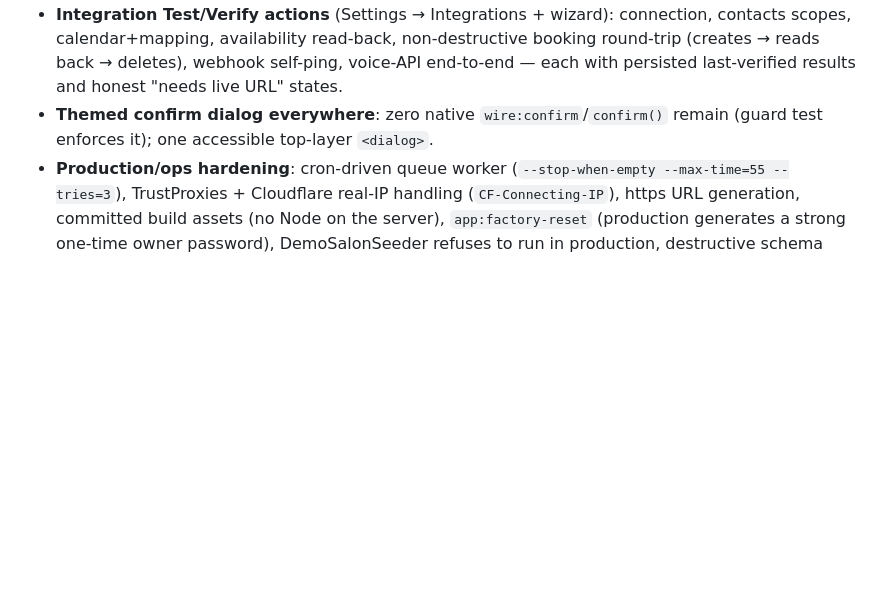
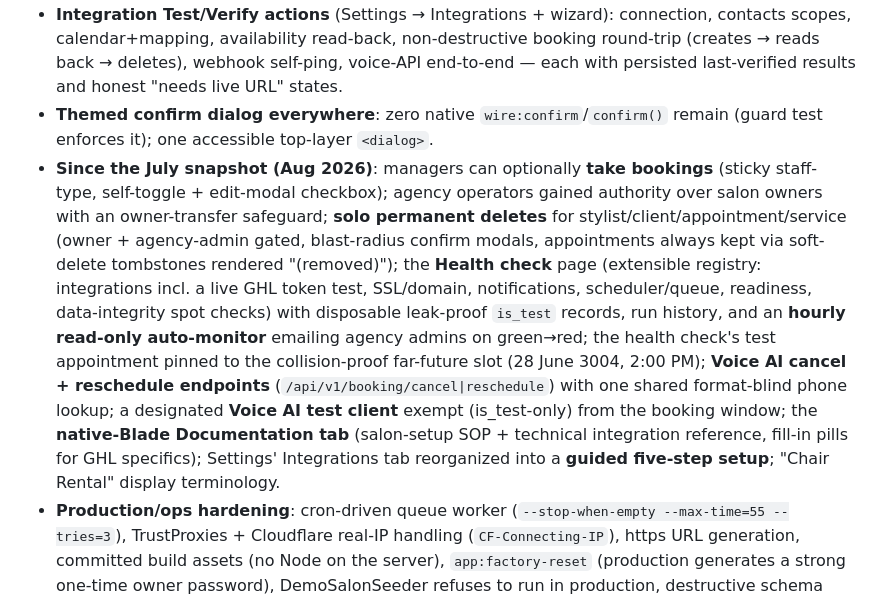
Before and after one commit to mohammadabdullahkhurram/BookTheStyle, a Markdown page: docs/STATUS-and-ROADMAP.md, the part around one of its changes. Drawn GitHub-style; blank space fills up the shorter version.

```diff
--- a/docs/STATUS-and-ROADMAP.md
+++ b/docs/STATUS-and-ROADMAP.md
@@ -12,6 +12,7 @@ _Updated 2026-07-16. **The app is LIVE in production**: bookthestyle.com on Host
 - **Onboarding wizard** with per-step integration verification.
 - **Integration Test/Verify actions** (Settings → Integrations + wizard): connection, contacts scopes, calendar+mapping, availability read-back, non-destructive booking round-trip (creates → reads back → deletes), webhook self-ping, voice-API end-to-end — each with persisted last-verified results and honest "needs live URL" states.
 - **Themed confirm dialog everywhere**: zero native `wire:confirm`/`confirm()` remain (guard test enforces it); one accessible top-layer `<dialog>`.
+- **Since the July snapshot (Aug 2026)**: managers can optionally **take bookings** (sticky staff-type, self-toggle + edit-modal checkbox); agency operators gained authority over salon owners with an owner-transfer safeguard; **solo permanent deletes** for stylist/client/appointment/service (owner + agency-admin gated, blast-radius confirm modals, appointments always kept via soft-delete tombstones rendered "(removed)"); the **Health check** page (extensible registry: integrations incl. a live GHL token test, SSL/domain, notifications, scheduler/queue, readiness, data-integrity spot checks) with disposable leak-proof `is_test` records, run history, and an **hourly read-only auto-monitor** emailing agency admins on green→red; the health check's test appointment pinned to the collision-proof far-future slot (28 June 3004, 2:00 PM); **Voice AI cancel + reschedule endpoints** (`/api/v1/booking/cancel|reschedule`) with one shared format-blind phone lookup; a designated **Voice AI test client** exempt (is_test-only) from the booking window; the **native-Blade Documentation tab** (salon-setup SOP + technical integration reference, fill-in pills for GHL specifics); Settings' Integrations tab reorganized into a **guided five-step setup**; "Chair Rental" display terminology.
 - **Production/ops hardening**: cron-driven queue worker (`--stop-when-empty --max-time=55 --tries=3`), TrustProxies + Cloudflare real-IP handling (`CF-Connecting-IP`), https URL generation, committed build assets (no Node on the server), `app:factory-reset` (production generates a strong one-time owner password), DemoSalonSeeder refuses to run in production, destructive schema commands prohibited in production, **MySQL migration CI job** (migrates from scratch on MySQL 8 every push) + a migration-order guard test, daily retention pruning for `webhook_events` and `failed_jobs`.
 
 ## 🔜 Outstanding (the real list)
```
Also changed, not shown: other parts of docs/STATUS-and-ROADMAP.md (+1 -1 lines), SPEC.md (+7 -4 lines), docs/refactor-plan.md (+18 -11 lines).
